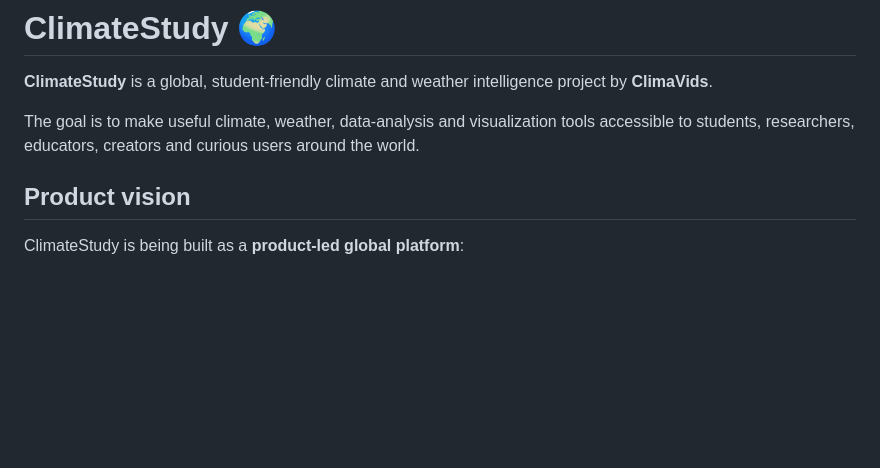
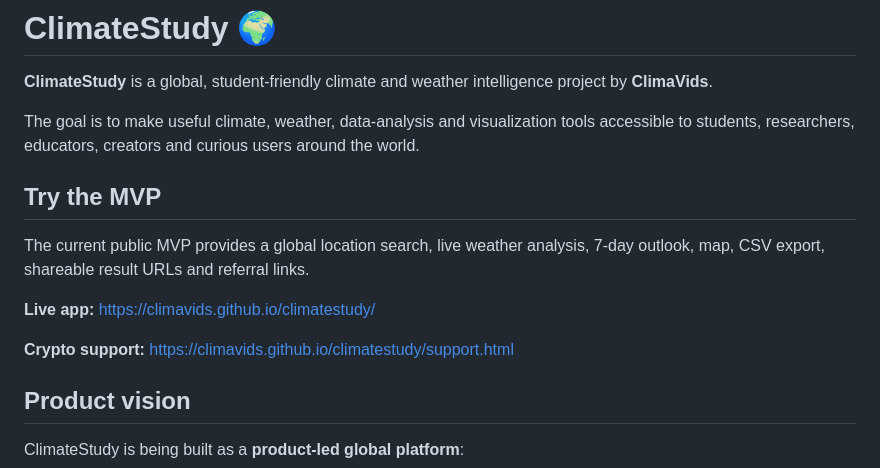
Before and after one commit to ClimaVids/climatestudy, a Markdown page: README.md, the part around one of its changes. GitHub-like rendering; blank space fills up the shorter version.

```diff
--- a/README.md
+++ b/README.md
@@ -3,6 +3,14 @@
 **ClimateStudy** is a global, student-friendly climate and weather intelligence project by **ClimaVids**.
 
 The goal is to make useful climate, weather, data-analysis and visualization tools accessible to students, researchers, educators, creators and curious users around the world.
+
+## Try the MVP
+
+The current public MVP provides a global location search, live weather analysis, 7-day outlook, map, CSV export, shareable result URLs and referral links.
+
+**Live app:** https://climavids.github.io/climatestudy/
+
+**Crypto support:** https://climavids.github.io/climatestudy/support.html
 
 ## Product vision
 
```
Also changed, not shown: other parts of README.md (+17 -15 lines).
